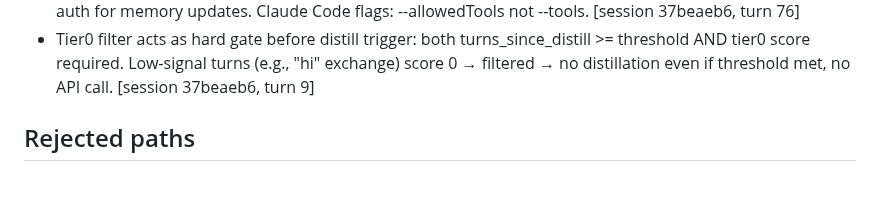
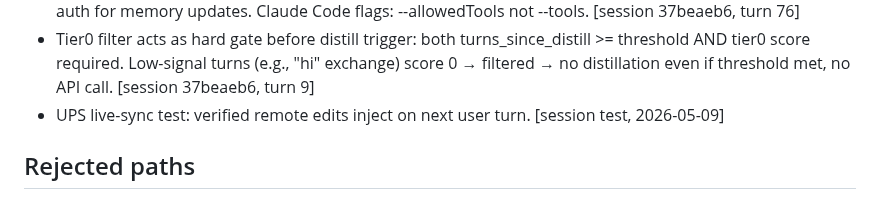
Before and after one commit to ssm-08/wyren, a Markdown page: .wyren/memory.md, the part around the change. GitHub-like rendering.

Commit message:
Add UPS live-sync test verification
Added verification for UPS live-sync test to ensure remote edits are injected on the next user turn.

```diff
--- a/.wyren/memory.md
+++ b/.wyren/memory.md
@@ -13,6 +13,7 @@
 - SessionStart hook timeout: 4s minimum (measured 1.9s baseline from git fetch ~1.5s + checkout ~0.5s; 2s was racing). Updated in settings.json and scripts/installer.mjs. [session 37beaeb6, turn 40]
 - Distiller: cannot use --bare flag (strips OAuth/keychain auth, causes "Not logged in" failures). Must use full auth for memory updates. Claude Code flags: --allowedTools not --tools. [session 37beaeb6, turn 76]
 - Tier0 filter acts as hard gate before distill trigger: both turns_since_distill >= threshold AND tier0 score required. Low-signal turns (e.g., "hi" exchange) score 0 → filtered → no distillation even if threshold met, no API call. [session 37beaeb6, turn 9]
+- UPS live-sync test: verified remote edits inject on next user turn. [session test, 2026-05-09]
 
 ## Rejected paths
 - Approach B (pure bash + pure PowerShell): Already hit PS 5.1 gotchas; bash equivalents (readlink -f diff BSD/GNU, sed-based JSON) compound. Drift between parallel scripts guaranteed. [session 12e443d5, turn 75]
```
